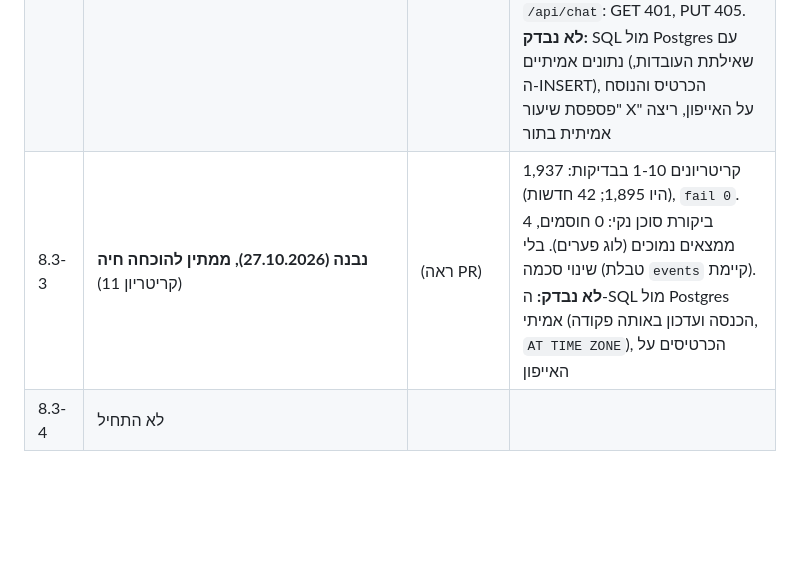
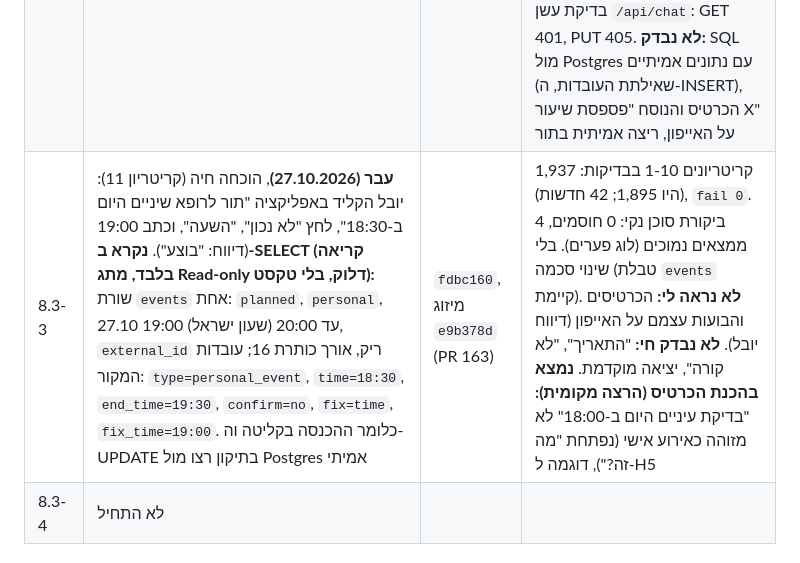
Before and after one commit to Ayuval1/Yoman-System, a Markdown page: docs/08-chapter8/65-chapter8-step-8-3-prd.md, the part around the change. Rendered like a GitHub page; blank space fills up the shorter version.

Commit message:
65: 8.3-3 passed live proof (criterion 11)
Co-Authored-By: Claude Opus 5.5 <noreply@anthropic.com>

```diff
--- a/docs/08-chapter8/65-chapter8-step-8-3-prd.md
+++ b/docs/08-chapter8/65-chapter8-step-8-3-prd.md
@@ -97,7 +97,7 @@
 |---|---|---|---|
 | 8.3-1 | **עבר (20.10.2026)**; נבנה ב-20.10.2026. **הוכחה חיה (קריטריון 12), 20.10.2026 ~21:04 שעון ישראל:** יובל כתב באפליקציה את הודעה 1 ("אני הולך מהבית ספר ב13:15 בגלל בדיקה רפואית"), ראה בועה וכרטיס ולחץ "נכון". **נקרא ב-SELECT (קריאה בלבד, מתג Read-only דלוק, בלי טקסט הודעות):** חמש עובדות למקור אחד (`18:04:09` UTC): `type=early_leave` (read), `date=2026-10-20` (inferred), `time=13:15` (read), `lesson=6,7` (inferred, נכון לשלישי), `confirm=yes` (read). מה שלא נראה לי: הבועה והכרטיס עצמם (דיווח יובל: "הכל עבד מצוין") | `4ecb6e4`, מיזוג `4cd289d` (PR 128) | 1,625 בדיקות, 0 כשלים (אחרי מיזוג `main`). ביקורת סוכן נקי מצאה חמישה ממצאים (התאמת-יתר של "מוקדם", גוף שלישי, שעה ראשונה בהודעה, יום בחודש כשעה, כרטיס ליום שישי); כולם הוכחו בהרצה ותוקנו עם בדיקות. הכרטיס "נכון / לא נכון" נבנה כבר בשלב הזה בהכרעת יובל (ראה לוג פערים). H1 ו-H6 נבדקו בבדיקות (חמשת הימים; בלי תאריך = היום). לא נבדק: SQL מול Postgres, מראה הכרטיס באייפון |
 | 8.3-2 | **נבנה וממוזג (26.10.2026), ממתין להוכחה חיה** (קריטריון 9). הסיכום והקריטריונים אושרו בידי יובל | `b81d646`, מיזוג `da18ae0` (PR 161) | קריטריונים 1-8 עוברים בבדיקות: 1,895 (היו 1,864; 31 חדשות), `fail 0`. ביקורת סוכן נקי: 0 חוסמים, 5 ממצאים נמוכים נרשמו בלוג הפערים. יובל הריץ `ALTER TABLE lesson_asks ADD COLUMN IF NOT EXISTS missed ...` (אומת ב-SELECT: `boolean`, `NO`, `false`; 26 שורות, 0 מסומנות). פריסה READY על `da18ae0`, בדיקת עשן `/api/chat`: GET 401, PUT 405. **לא נבדק:** SQL מול Postgres עם נתונים אמיתיים (שאילתת העובדות, ה-INSERT), הכרטיס והנוסח "פספסת שיעור X" על האייפון, ריצה אמיתית בתור |
-| 8.3-3 | **נבנה (27.10.2026), ממתין להוכחה חיה** (קריטריון 11) | (ראה PR) | קריטריונים 1-10 בבדיקות: 1,937 (היו 1,895; 42 חדשות), `fail 0`. ביקורת סוכן נקי: 0 חוסמים, 4 ממצאים נמוכים (לוג פערים). בלי שינוי סכמה (טבלת `events` קיימת). **לא נבדק:** ה-SQL מול Postgres אמיתי (הכנסה ועדכון באותה פקודה, `AT TIME ZONE`), הכרטיסים על האייפון |
+| 8.3-3 | **עבר (27.10.2026)**, הוכחה חיה (קריטריון 11): יובל הקליד באפליקציה "תור לרופא שיניים היום ב-18:30", לחץ "לא נכון", "השעה", וכתב 19:00 (דיווח: "בוצע"). **נקרא ב-SELECT (קריאה בלבד, מתג Read-only דלוק, בלי טקסט):** שורת `events` אחת: `planned`, `personal`, 27.10 19:00 עד 20:00 (שעון ישראל), `external_id` ריק, אורך כותרת 16; עובדות המקור: `type=personal_event`, `time=18:30`, `end_time=19:30`, `confirm=no`, `fix=time`, `fix_time=19:00`. כלומר ההכנסה בקליטה וה-UPDATE בתיקון רצו מול Postgres אמיתי | `fdbc160`, מיזוג `e9b378d` (PR 163) | קריטריונים 1-10 בבדיקות: 1,937 (היו 1,895; 42 חדשות), `fail 0`. ביקורת סוכן נקי: 0 חוסמים, 4 ממצאים נמוכים (לוג פערים). בלי שינוי סכמה (טבלת `events` קיימת). **לא נראה לי:** הכרטיסים והבועות עצמם על האייפון (דיווח יובל). **לא נבדק חי:** "התאריך", "לא קורה", יציאה מוקדמת. **נמצא בהכנת הכרטיס (הרצה מקומית):** "בדיקת עיניים היום ב-18:00" לא מזוהה כאירוע אישי (נפתחת "מה זה?"), דוגמה ל-H5 |
 | 8.3-4 | לא התחיל | | |
 
 ## 8. לוג פערים
```
